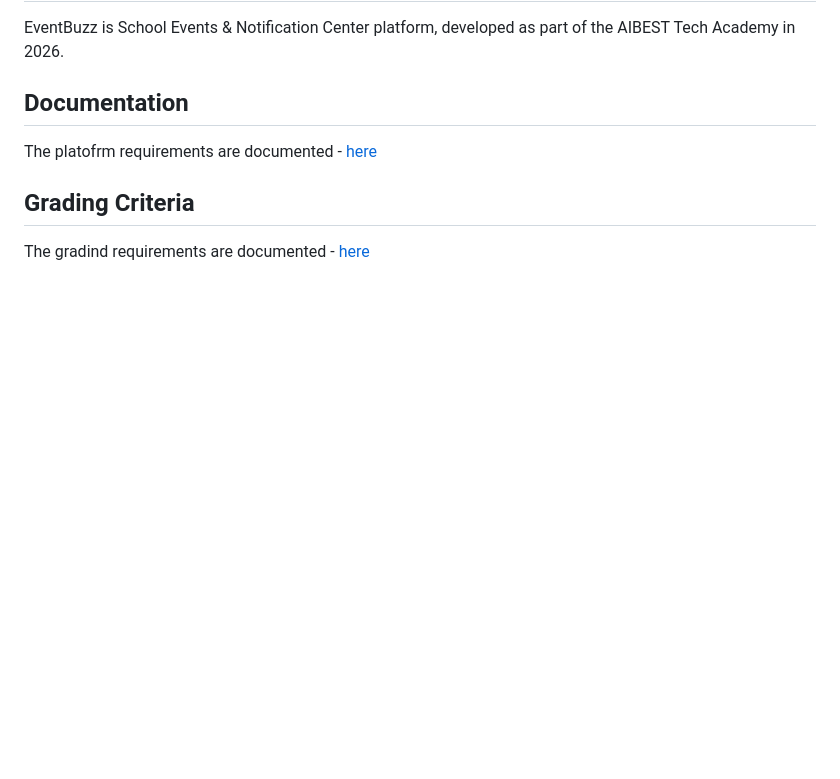
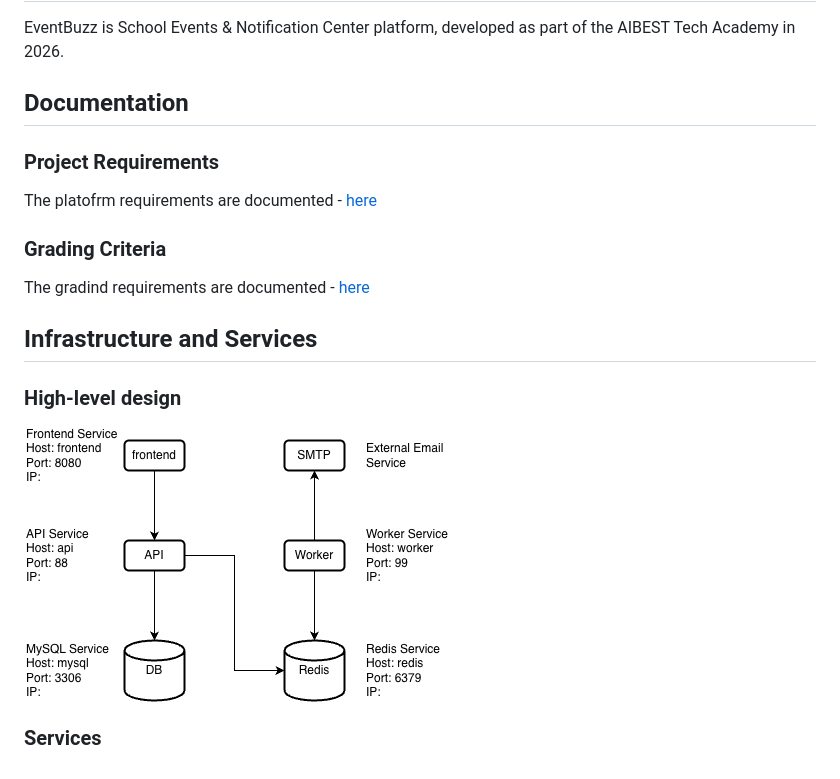
Before and after one commit to dgkovachev/harp, a Markdown page: README.md, the part around the change. Rendered like a GitHub page; pictures changed too: docs/eventbuzz.drawio.png (added); blank space fills up the shorter version.

Commit message:
updates to folder structure and readme

```diff
--- a/README.md
+++ b/README.md
@@ -2,7 +2,15 @@
 EventBuzz is School Events & Notification Center platform, developed as part of the AIBEST Tech Academy in 2026.
 
 ## Documentation
-The platofrm requirements are documented - [here](Document/school-events-notification-center.md)
+### Project Requirements
+The platofrm requirements are documented - [here](docs/school-events-notification-center.md)
 
-## Grading Criteria
-The gradind requirements are documented - [here](Document/school-events-grading-criteria.md)
+### Grading Criteria
+The gradind requirements are documented - [here](docs/school-events-grading-criteria.md)
+
+## Infrastructure and Services
+### High-level design
+
+![Diagram](docs/eventbuzz.drawio.png)
+
+### Services
```
Also changed, not shown: docs/school-events-grading-criteria.md (renamed from Document/school-events-grading-criteria.md), docs/school-events-notification-center.md (renamed from Document/school-events-notification-center.md).
